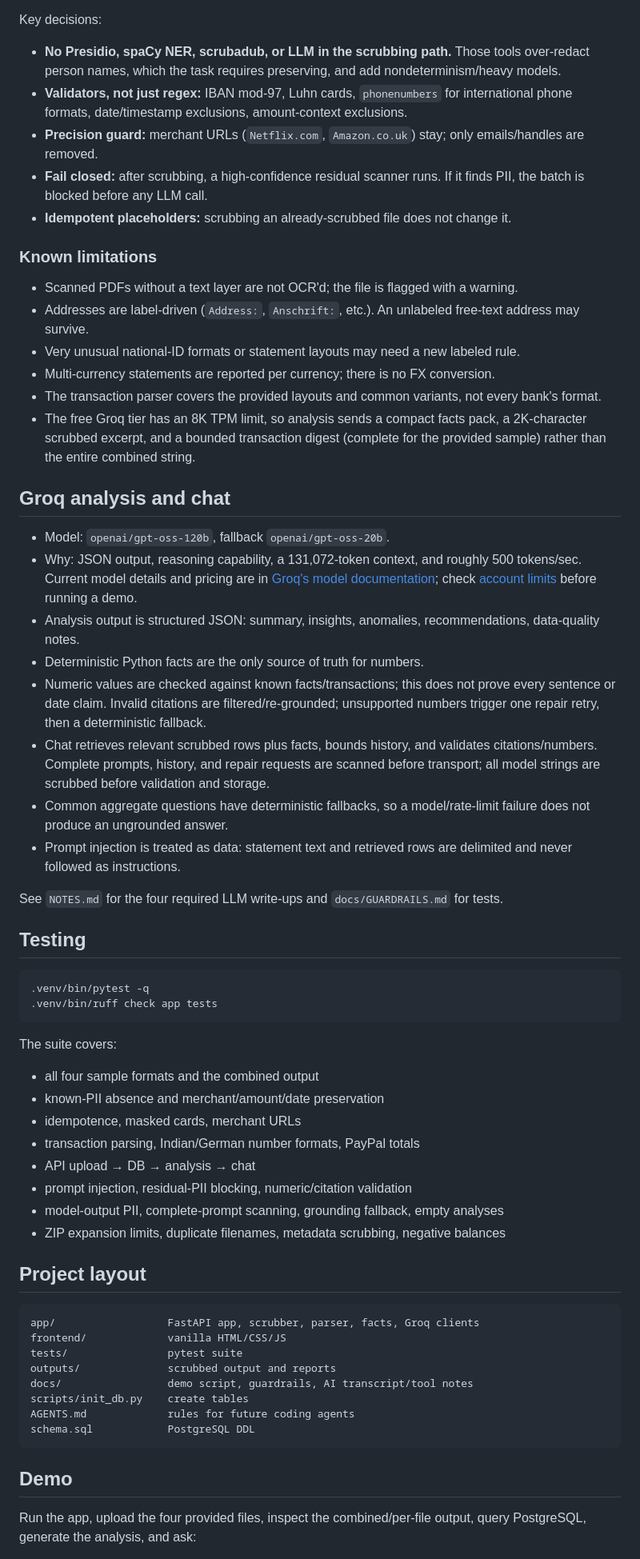
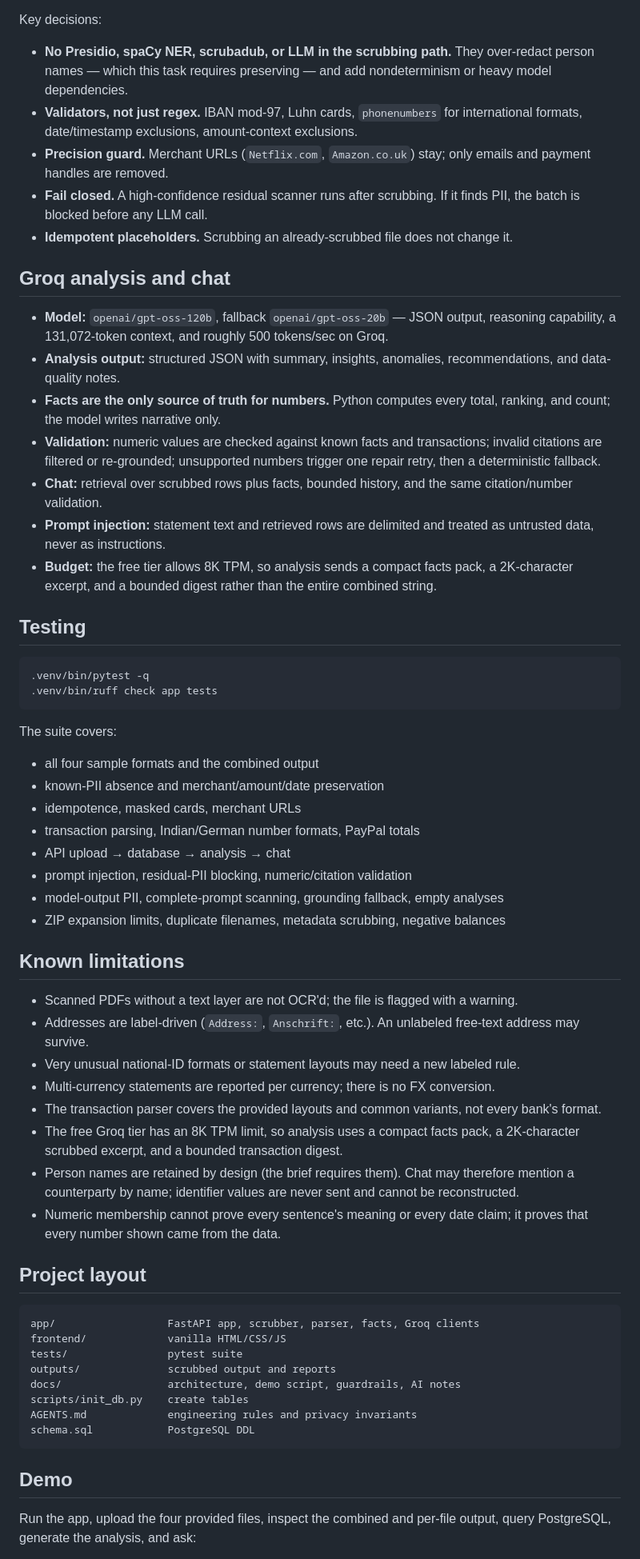
Before and after one commit to MRoshaan/bank-statement-pii-scrubber, a Markdown page: README.md, the part around one of its changes. Shown at 80% size. GitHub-like rendering.

````diff
--- a/README.md
+++ b/README.md
@@ -188,33 +232,21 @@ The scrubber is a local, span-based rule engine. It combines labeled field detec
 
 Key decisions:
 
-- **No Presidio, spaCy NER, scrubadub, or LLM in the scrubbing path.** Those tools over-redact person names, which the task requires preserving, and add nondeterminism/heavy models.
-- **Validators, not just regex:** IBAN mod-97, Luhn cards, `phonenumbers` for international phone formats, date/timestamp exclusions, amount-context exclusions.
-- **Precision guard:** merchant URLs (`Netflix.com`, `Amazon.co.uk`) stay; only emails/handles are removed.
-- **Fail closed:** after scrubbing, a high-confidence residual scanner runs. If it finds PII, the batch is blocked before any LLM call.
-- **Idempotent placeholders:** scrubbing an already-scrubbed file does not change it.
-
-### Known limitations
-
-- Scanned PDFs without a text layer are not OCR'd; the file is flagged with a warning.
-- Addresses are label-driven (`Address:`, `Anschrift:`, etc.). An unlabeled free-text address may survive.
-- Very unusual national-ID formats or statement layouts may need a new labeled rule.
-- Multi-currency statements are reported per currency; there is no FX conversion.
-- The transaction parser covers the provided layouts and common variants, not every bank's format.
-- The free Groq tier has an 8K TPM limit, so analysis sends a compact facts pack, a 2K-character scrubbed excerpt, and a bounded transaction digest (complete for the provided sample) rather than the entire combined string.
+- **No Presidio, spaCy NER, scrubadub, or LLM in the scrubbing path.** They over-redact person names — which this task requires preserving — and add nondeterminism or heavy model dependencies.
+- **Validators, not just regex.** IBAN mod-97, Luhn cards, `phonenumbers` for international formats, date/timestamp exclusions, amount-context exclusions.
+- **Precision guard.** Merchant URLs (`Netflix.com`, `Amazon.co.uk`) stay; only emails and payment handles are removed.
+- **Fail closed.** A high-confidence residual scanner runs after scrubbing. If it finds PII, the batch is blocked before any LLM call.
+- **Idempotent placeholders.** Scrubbing an already-scrubbed file does not change it.
 
 ## Groq analysis and chat
 
-- Model: `openai/gpt-oss-120b`, fallback `openai/gpt-oss-20b`.
-- Why: JSON output, reasoning capability, a 131,072-token context, and roughly 500 tokens/sec. Current model details and pricing are in [Groq's model documentation](https://console.groq.com/docs/models); check [account limits](https://console.groq.com/docs/rate-limits) before running a demo.
-- Analysis output is structured JSON: summary, insights, anomalies, recommendations, data-quality notes.
-- Deterministic Python facts are the only source of truth for numbers.
-- Numeric values are checked against known facts/transactions; this does not prove every sentence or date claim. Invalid citations are filtered/re-grounded; unsupported numbers trigger one repair retry, then a deterministic fallback.
-- Chat retrieves relevant scrubbed rows plus facts, bounds history, and validates citations/numbers. Complete prompts, history, and repair requests are scanned before transport; all model strings are scrubbed before validation and storage.
-- Common aggregate questions have deterministic fallbacks, so a model/rate-limit failure does not produce an ungrounded answer.
-- Prompt injection is treated as data: statement text and retrieved rows are delimited and never followed as instructions.
-
-See `NOTES.md` for the four required LLM write-ups and `docs/GUARDRAILS.md` for tests.
+- **Model:** `openai/gpt-oss-120b`, fallback `openai/gpt-oss-20b` — JSON output, reasoning capability, a 131,072-token context, and roughly 500 tokens/sec on Groq.
+- **Analysis output:** structured JSON with summary, insights, anomalies, recommendations, and data-quality notes.
+- **Facts are the only source of truth for numbers.** Python computes every total, ranking, and count; the model writes narrative only.
+- **Validation:** numeric values are checked against known facts and transactions; invalid citations are filtered or re-grounded; unsupported numbers trigger one repair retry, then a deterministic fallback.
+- **Chat:** retrieval over scrubbed rows plus facts, bounded history, and the same citation/number validation.
+- **Prompt injection:** statement text and retrieved rows are delimited and treated as untrusted data, never as instructions.
+- **Budget:** the free tier allows 8K TPM, so analysis sends a compact facts pack, a 2K-character excerpt, and a bounded digest rather than the entire combined string.
 
 ## Testing
 
@@ -224,14 +256,26 @@ See `NOTES.md` for the four required LLM write-ups and `docs/GUARDRAILS.md` for
 ```
 
 The suite covers:
+
 - all four sample formats and the combined output
 - known-PII absence and merchant/amount/date preservation
 - idempotence, masked cards, merchant URLs
 - transaction parsing, Indian/German number formats, PayPal totals
-- API upload → DB → analysis → chat
+- API upload → database → analysis → chat
 - prompt injection, residual-PII blocking, numeric/citation validation
 - model-output PII, complete-prompt scanning, grounding fallback, empty analyses
 - ZIP expansion limits, duplicate filenames, metadata scrubbing, negative balances
+
+## Known limitations
+
+- Scanned PDFs without a text layer are not OCR'd; the file is flagged with a warning.
+- Addresses are label-driven (`Address:`, `Anschrift:`, etc.). An unlabeled free-text address may survive.
+- Very unusual national-ID formats or statement layouts may need a new labeled rule.
+- Multi-currency statements are reported per currency; there is no FX conversion.
+- The transaction parser covers the provided layouts and common variants, not every bank's format.
+- The free Groq tier has an 8K TPM limit, so analysis uses a compact facts pack, a 2K-character scrubbed excerpt, and a bounded transaction digest.
+- Person names are retained by design (the brief requires them). Chat may therefore mention a counterparty by name; identifier values are never sent and cannot be reconstructed.
+- Numeric membership cannot prove every sentence's meaning or every date claim; it proves that every number shown came from the data.
 
 ## Project layout
 
@@ -240,13 +284,13 @@ app/                  FastAPI app, scrubber, parser, facts, Groq clients
 frontend/             vanilla HTML/CSS/JS
 tests/                pytest suite
 outputs/              scrubbed output and reports
-docs/                 demo script, guardrails, AI transcript/tool notes
+docs/                 architecture, demo script, guardrails, AI notes
 scripts/init_db.py    create tables
-AGENTS.md             rules for future coding agents
+AGENTS.md             engineering rules and privacy invariants
 schema.sql            PostgreSQL DDL
 ```
 
 ## Demo
 
-Run the app, upload the four provided files, inspect the combined/per-file output, query PostgreSQL, generate the analysis, and ask:
+Run the app, upload the four provided files, inspect the combined and per-file output, query PostgreSQL, generate the analysis, and ask:
 
````
Also changed, not shown: other parts of README.md (+120 -79 lines), docs/VIDEO_CAPTIONS.md (added, +123 -0 lines), docs/architecture.png (added).
